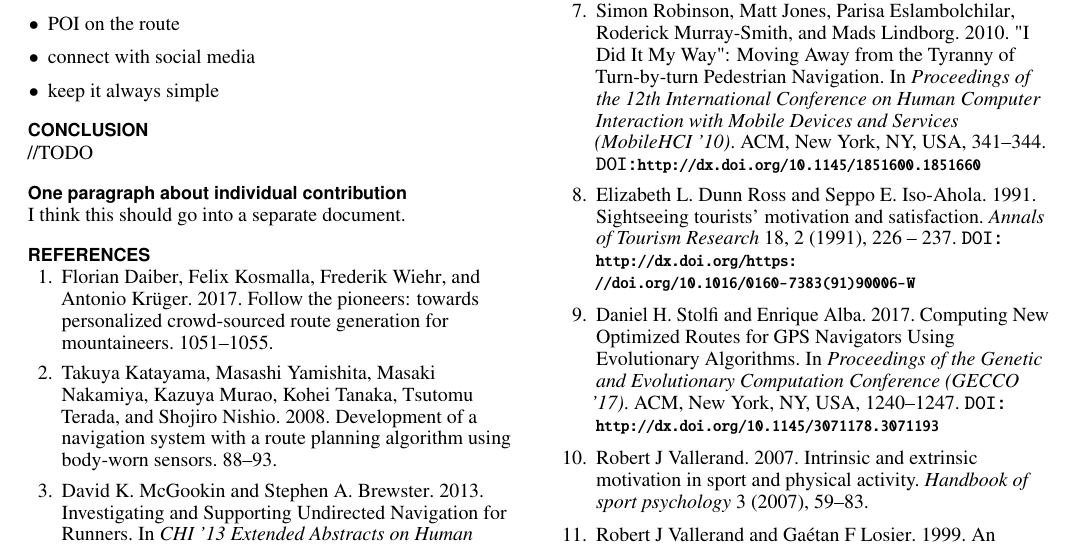
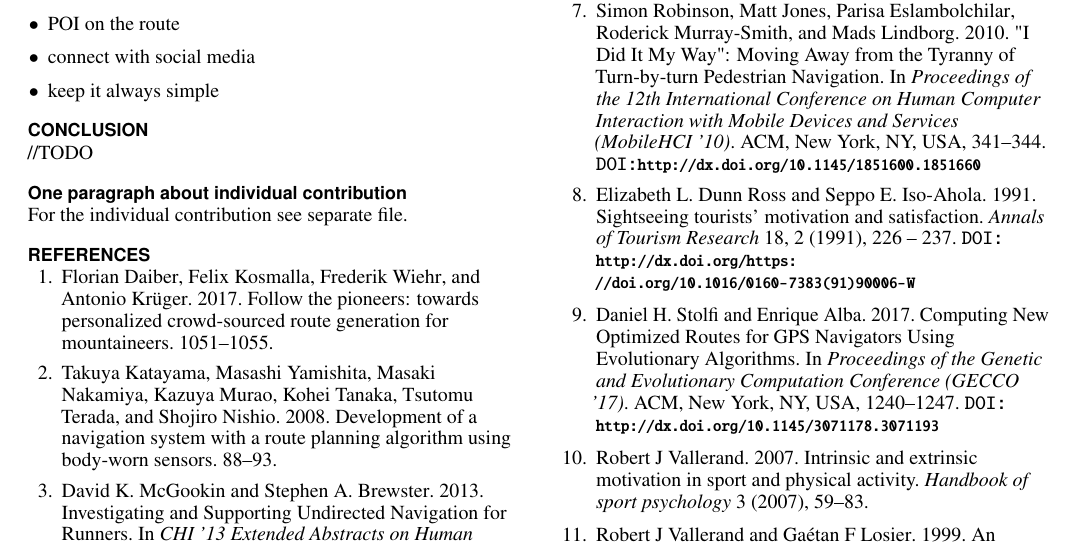
Before and after one commit to kvnmlr/explox-backend, a LaTeX document (documentation/report/proposal-template.tex): part of page 6 of 6, cut so that both start at the same text. Compiled offline with pdfLaTeX.

Commit message:
Update proposal-template.tex

```diff
--- a/documentation/report/proposal-template.tex
+++ b/documentation/report/proposal-template.tex
@@ -407,7 +407,7 @@ Improvements:
 
 \subsection{One paragraph about individual
 contribution}
-I think this should go into a separate document.
+For the individual contribution see separate file.
 
 % BALANCE COLUMNS
 \balance{}
```
